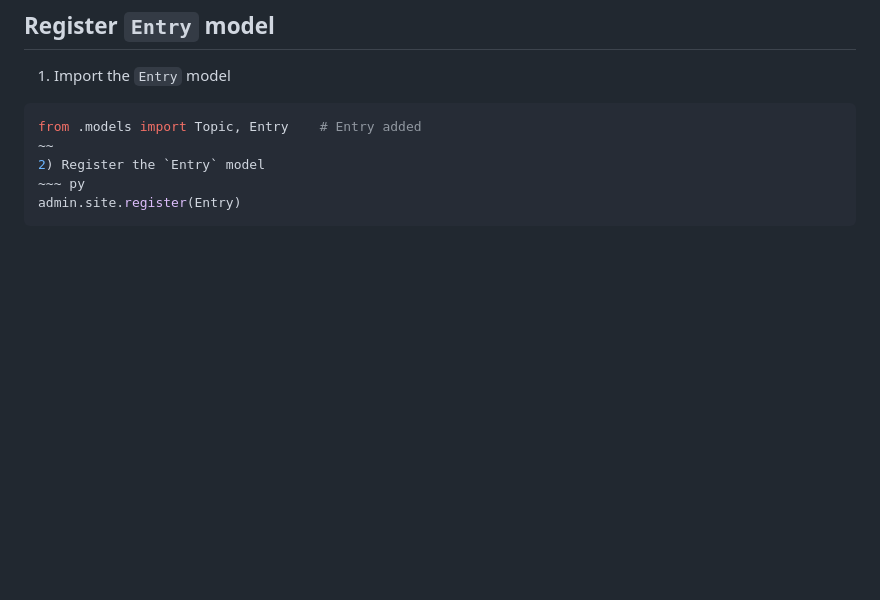
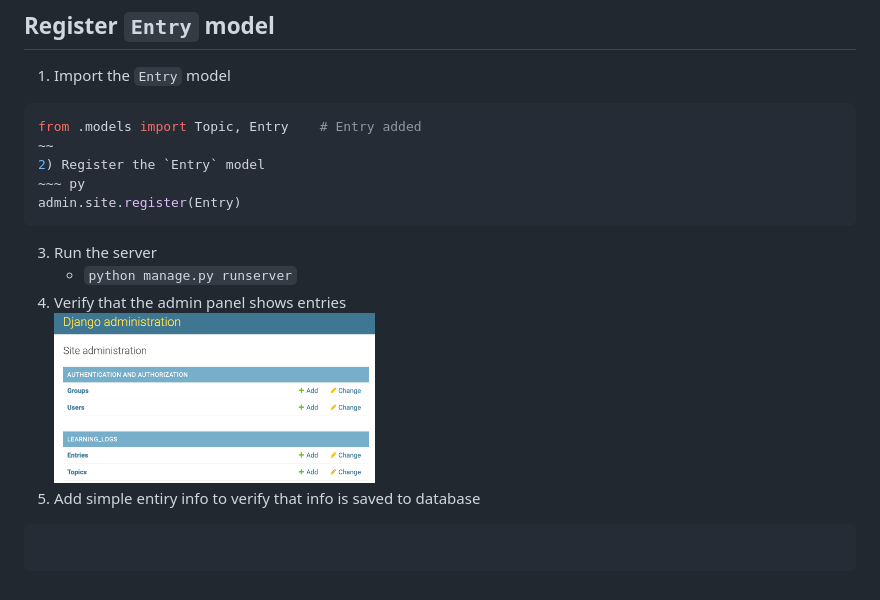
Before and after one commit to stevekutz/learning_log_django, a Markdown page: README.MD, the part around the change. Rendered like a GitHub page; pictures changed too: learning_logs/admin_panel_shows entries_topics.png (added); blank space fills up the shorter version.

Commit message:
added documentation to README of updated admin panel

```diff
--- a/README.MD
+++ b/README.MD
@@ -208,3 +208,11 @@ from .models import Topic, Entry    # Entry added
 ~~~ py
 admin.site.register(Entry)
 ~~~
+3) Run the server
+    - `python manage.py runserver`
+4) Verify that the admin panel shows entries
+    <div> <img src = "learning_logs/admin_panel_shows entries_topics.png" width = "40%" alt = "entries within topics shown"/></div>
+5) Add simple entiry info to verify that info is saved to database
+~~~
+
+~~~
```
Also changed, not shown: 3 other files.
